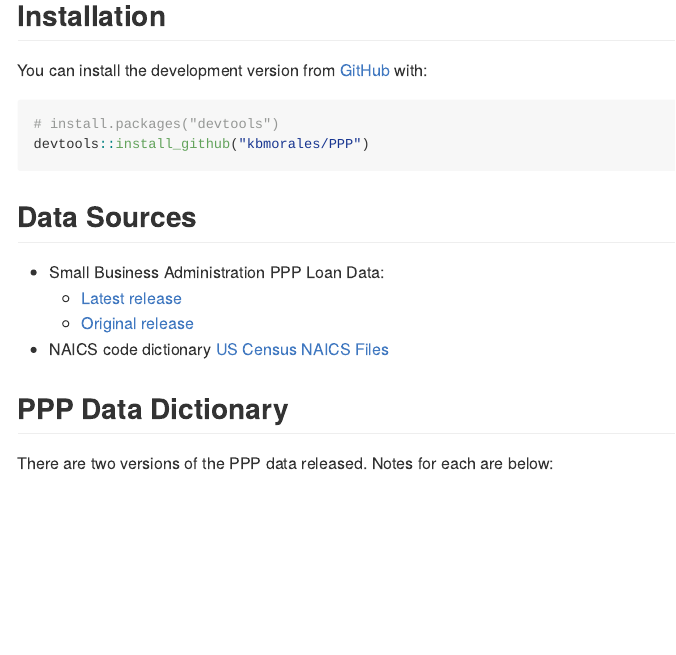
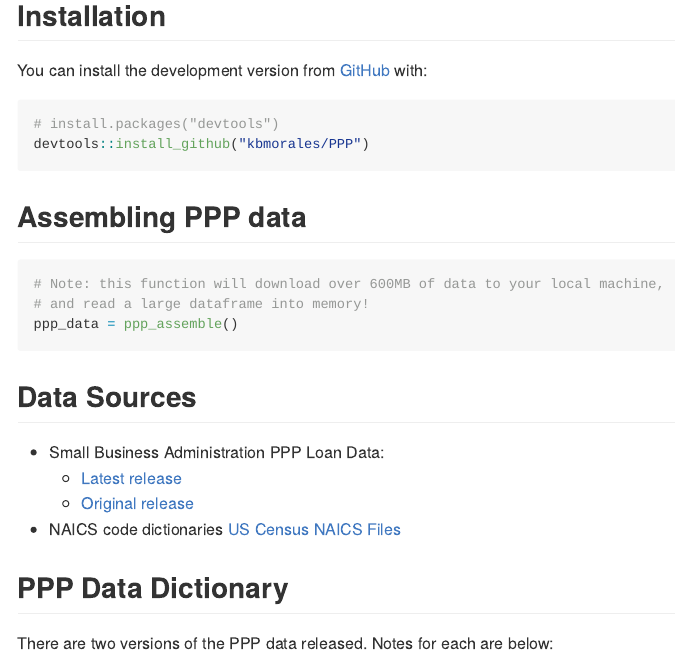
Before and after one commit to kbmorales/PPP, an R Markdown document (README.Rmd): the page in a window 1100 px wide, from 230 px down. The pictures show the output file README.md that the author committed with the source, drawn offline in the style of GitHub.

Commit message:
update readme

````diff
--- a/README.Rmd
+++ b/README.Rmd
@@ -33,12 +33,20 @@ You can install the development version from [GitHub](https://github.com/) with:
 devtools::install_github("kbmorales/PPP")
 ```
 
+## Assembling PPP data
+
+``` r
+# Note: this function will download over 600MB of data to your local machine,
+# and read a large dataframe into memory!
+ppp_data = ppp_assemble()
+```
+
 ## Data Sources
 
 - Small Business Administration PPP Loan Data:
   - [Latest release](https://sba.app.box.com/s/ahn2exwfebgqruk714v3hnf75qdap3du)
   - [Original release](https://sba.app.box.com/s/tvb0v5i57oa8gc6b5dcm9cyw7y2ms6pp)
-- NAICS code dictionary [US Census NAICS Files](https://www.census.gov/eos/www/naics/downloadables/downloadables.html)
+- NAICS code dictionaries [US Census NAICS Files](https://www.census.gov/eos/www/naics/downloadables/downloadables.html)
 
 ## PPP Data Dictionary
 
````
Also changed, not shown: README.md.
